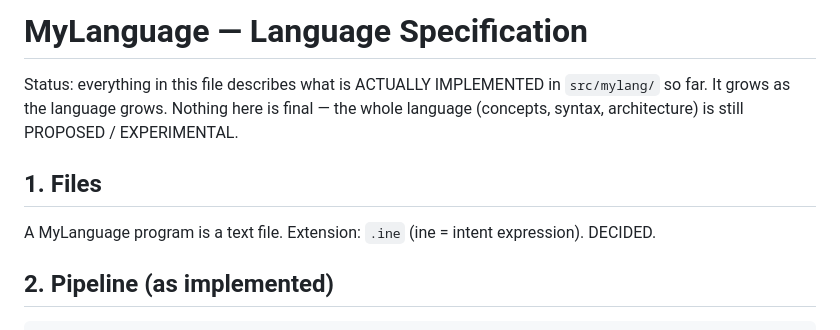
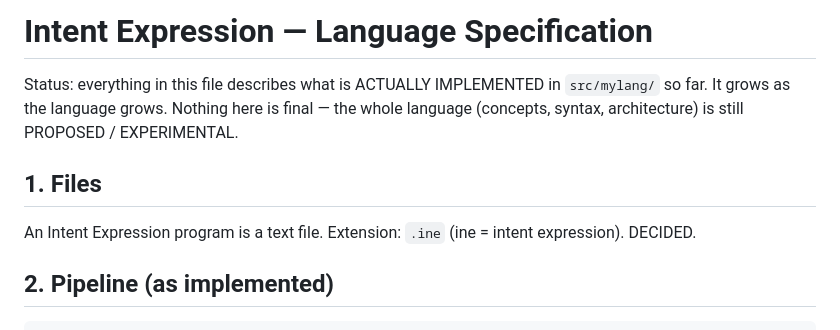
Before and after one commit to sudo-akash-sys/Ine, a Markdown page: LANGUAGE.md, the part around the change. GitHub-like rendering.

```diff
--- a/LANGUAGE.md
+++ b/LANGUAGE.md
@@ -1,4 +1,4 @@
-# MyLanguage — Language Specification
+# Intent Expression — Language Specification
 
 Status: everything in this file describes what is ACTUALLY IMPLEMENTED
 in `src/mylang/` so far. It grows as the language grows. Nothing here is
@@ -7,7 +7,7 @@ PROPOSED / EXPERIMENTAL.
 
 ## 1. Files
 
-A MyLanguage program is a text file. Extension: `.ine` (ine = intent expression).
+An Intent Expression program is a text file. Extension: `.ine` (ine = intent expression).
 DECIDED.
 
 ## 2. Pipeline (as implemented)
```
Also changed, not shown: README.md (+59 -27 lines), WORKBOOK.md (+5 -0 lines).
